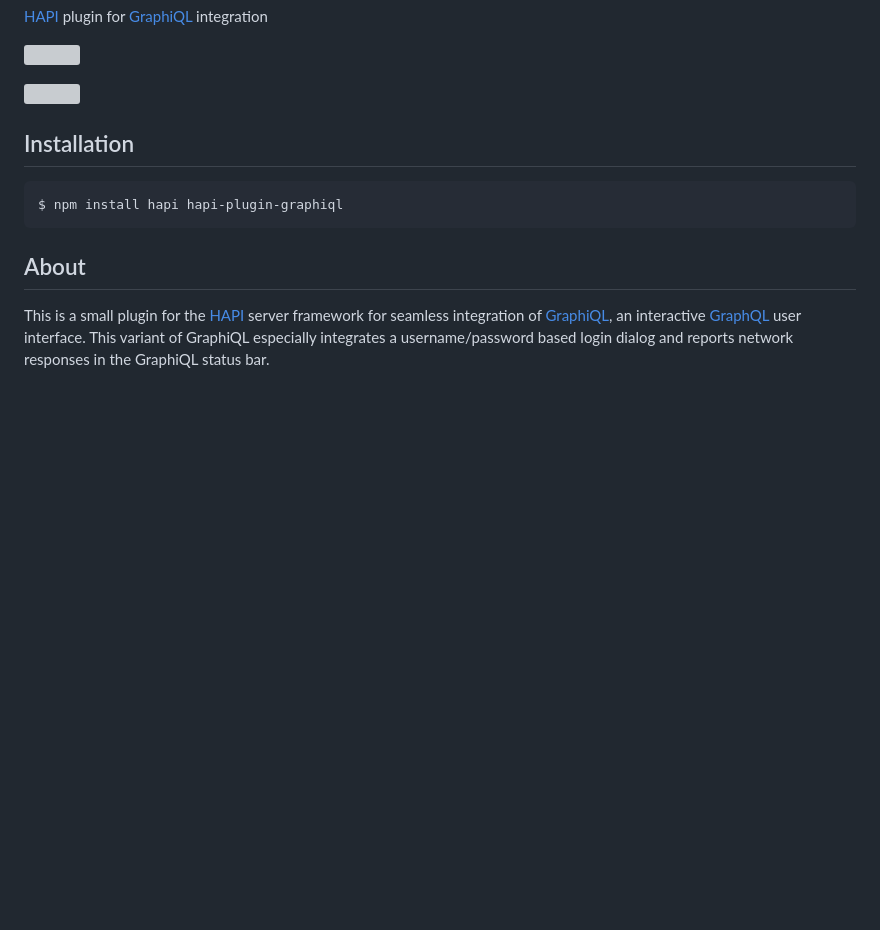
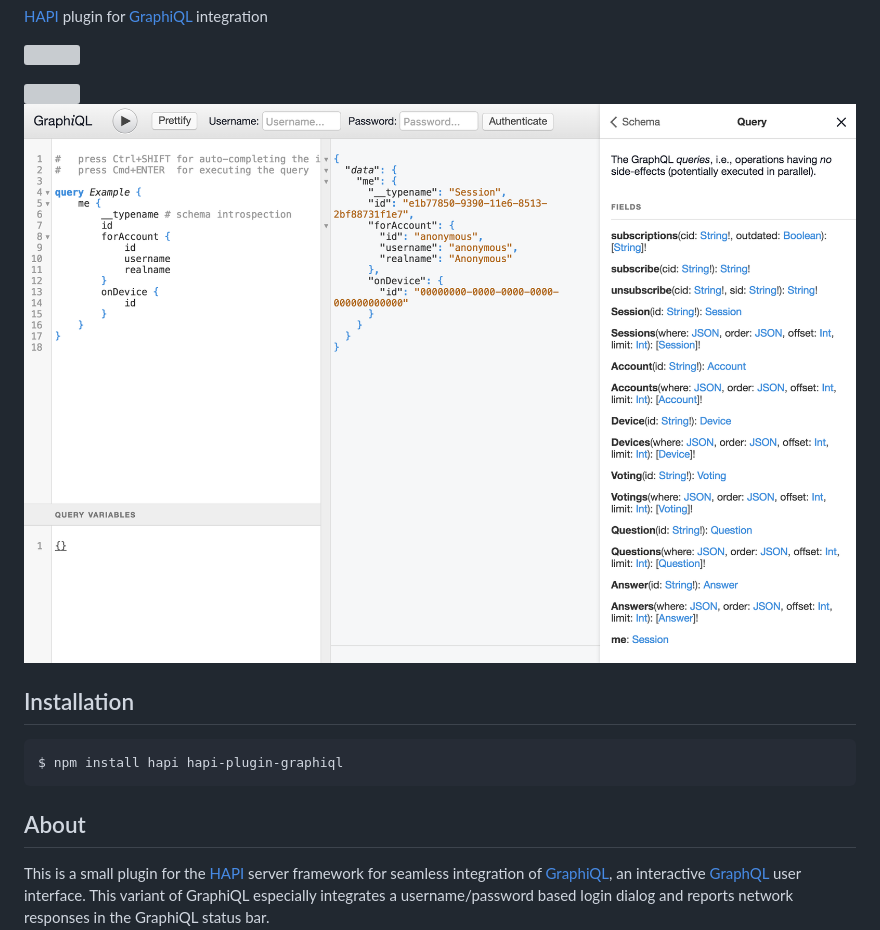
Before and after one commit to rse/hapi-plugin-graphiql, a Markdown page: README.md, the part around the change. GitHub-like rendering; pictures changed too: screenshot.png (added); blank space fills up the shorter version; grey boxes are pictures that could not be loaded.

Commit message:
add screenshot

```diff
--- a/README.md
+++ b/README.md
@@ -9,6 +9,8 @@ hapi-plugin-graphiql
 
 <p/>
 <img src="https://david-dm.org/rse/hapi-plugin-graphiql.png" alt=""/>
+
+<img src="screenshot.png" alt=""/>
 
 Installation
 ------------
```
